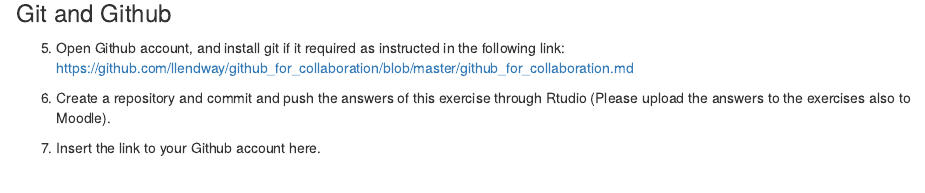
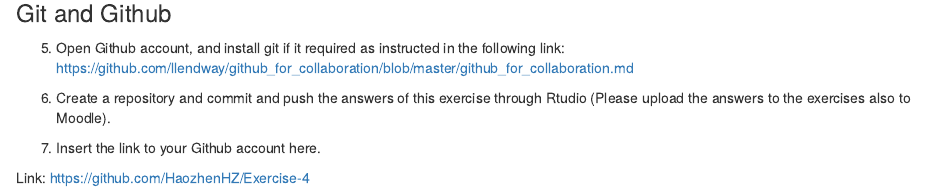
Before and after one commit to HaozhenHZ/Exercise-4, an R Markdown document (Exercise-4_Haozhen(999001233).Rmd): the page in a window 1100 px wide, from 2160 px down. Rendered offline with R 4.5, knitr and Pandoc, with nearby package versions; some code elsewhere in the file could not run offline.

Commit message:
Upload on 11.18

```diff
--- a/Exercise-4_Haozhen(999001233).Rmd
+++ b/Exercise-4_Haozhen(999001233).Rmd
@@ -88,3 +88,5 @@ corrplot(correlationMatrix,
 6. Create a repository and commit and push the answers of this exercise through Rtudio (Please upload the answers to the exercises also to Moodle).
 
 7. Insert the link to your Github account here.
+
+Link: https://github.com/HaozhenHZ/Exercise-4
```
Also changed, not shown: Exercise-4_Haozhen-999001233-.html (added), README.md.
